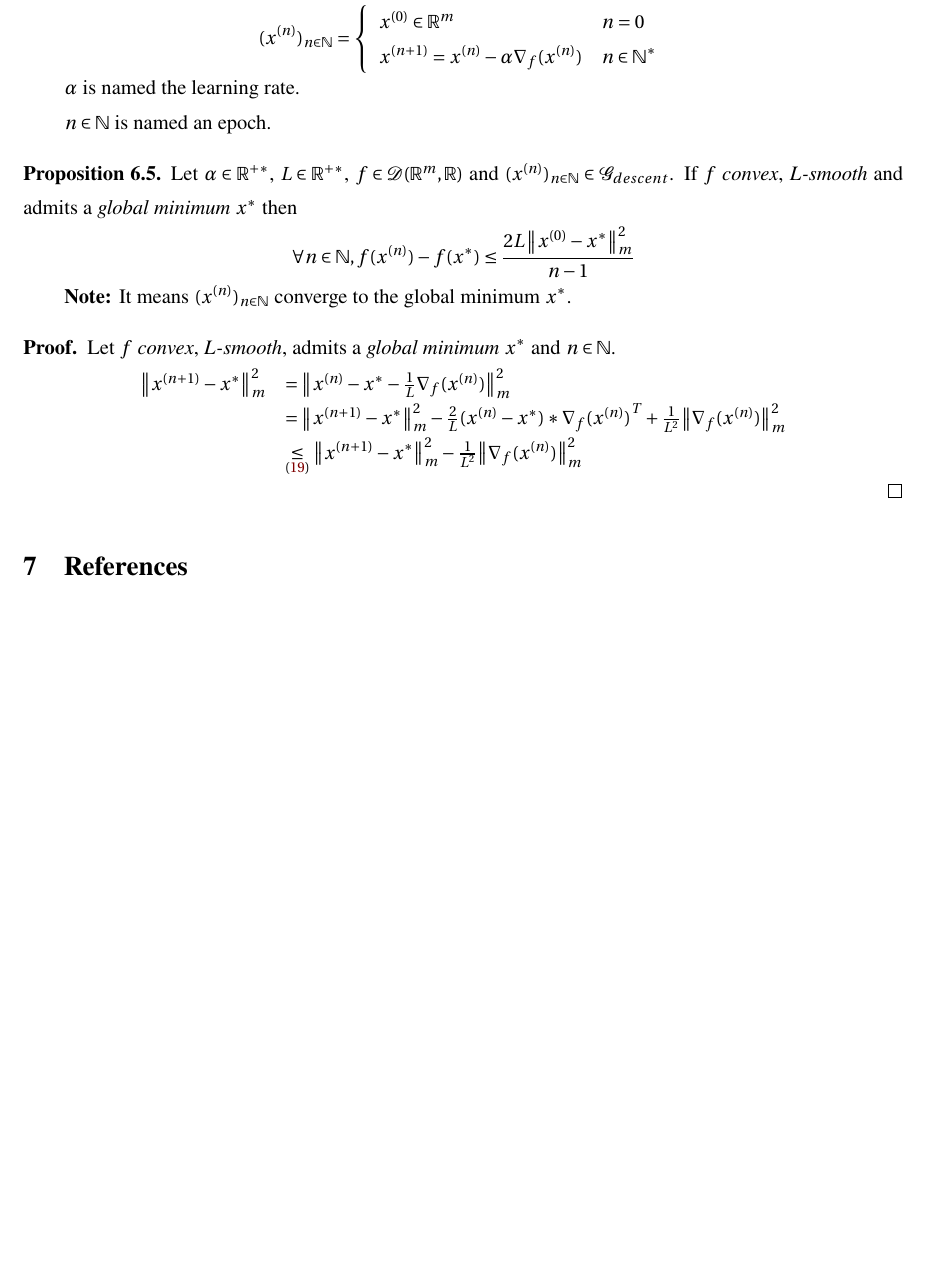
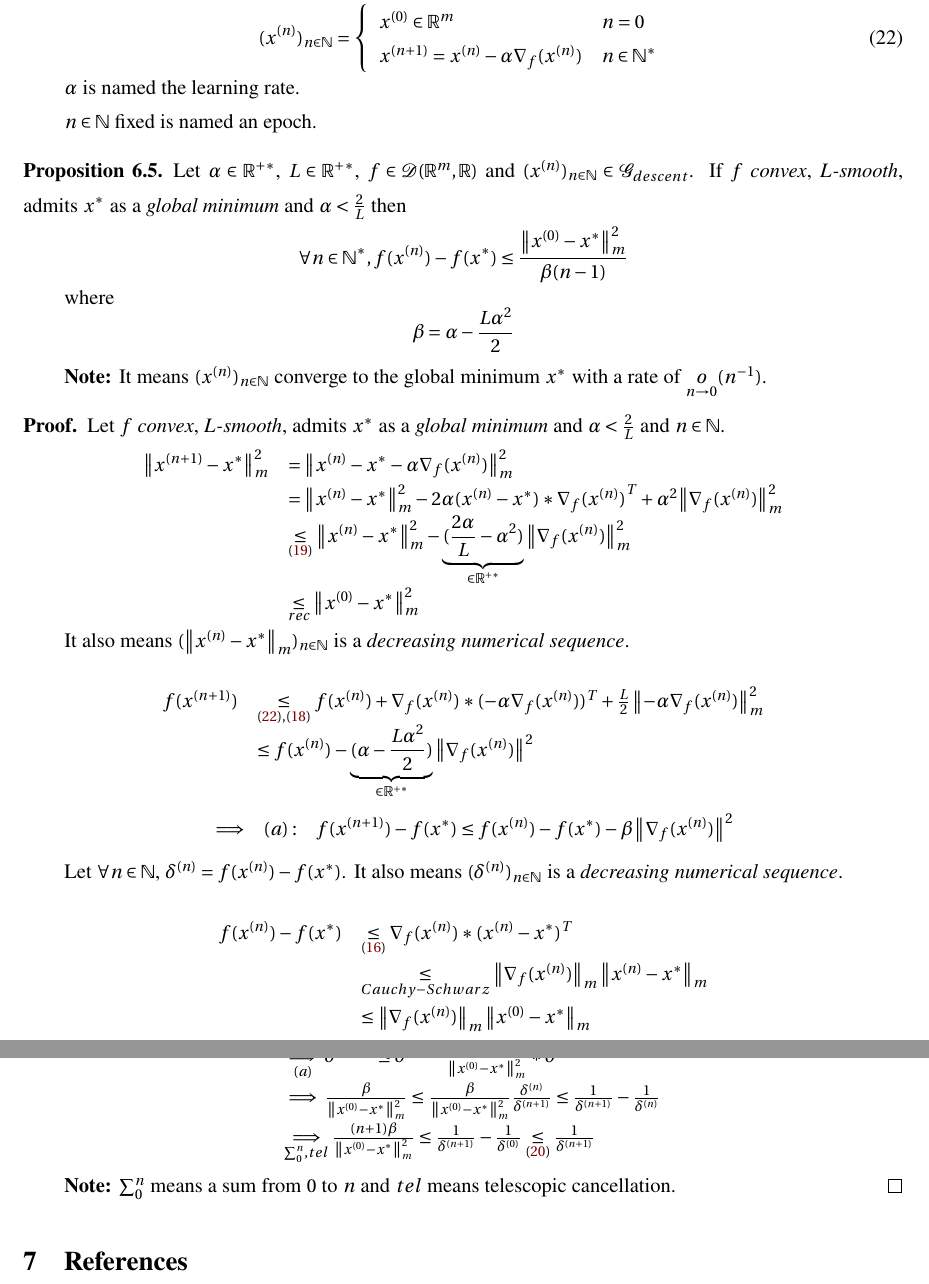
Before and after one commit to iLoveDataJjia/mathdl, a LaTeX document (mathdnn/paper.tex): part of page 14 of 14 before the commit and two parts of pages 14 and 15 of 15 after it, the two joined at a grey line, cut so that both start at the same text, the shorter picture padded with empty space. The pictures show the PDF file mathdnn/paper.pdf that the author committed with the source.

Commit message:
✨ [TEX] WIP on handling side problematic cases

```diff
--- a/mathdnn/paper.tex
+++ b/mathdnn/paper.tex
@@ -1102,32 +1102,41 @@
         x^{(n+1)} = x^{(n)} - \alpha \nabla_f(x^{(n)}) & n \in \mathbb{N}^*
       \end{array}
     \right.
-  \end{equation*} \par
+  \end{equation} \par
 
   $\alpha$ is named the learning rate. \par
-  $n \in \mathbb{N}$ is named an epoch.
+  $n \in \mathbb{N}$ fixed is named an epoch.
 \end{definition}
 
 % Vanilla gradient descent convergence
 \begin{proposition}
   {\normalfont
     Let $\alpha \in \Real^{+*}$, $L \in \Real^{+*}$, $f \in \mathcal{D}(\Real^m,\Real)$ and $(x^{(n)})_{n \in \mathbb{N}} \in \mathcal{G}_{descent}$.
-    If $f$ \textit{convex}, \textit{L-smooth} and admits a \textit{global minimum} $x^*$ then \begin{equation*}
+    If $f$ \textit{convex}, \textit{L-smooth}, admits $x^*$ as a \textit{global minimum} and $\alpha < \frac{2}{L}$ then \begin{equation*}
       \begin{gathered}
-        \forall n \in \mathbb{N}, f(x^{(n)}) - f(x^*) \leq \frac{2L\norm{x^{(0)} - x^*}^2_m}{n - 1}
+        \forall n \in \mathbb{N}^*, f(x^{(n)}) - f(x^*) \leq \frac{\norm{x^{(0)} - x^*}^2_m}{\beta(n - 1)}
       \end{gathered}
+    \end{equation*} \par where \begin{equation*}
+      \beta = \alpha - \frac{L\alpha^2}{2}
     \end{equation*}
 
-    \textbf{Note:} It means $(x^{(n)})_{n \in \mathbb{N}}$ converge to the global minimum $x^*$.
+    \textbf{Note:} It means $(x^{(n)})_{n \in \mathbb{N}}$ converge to the global minimum $x^*$ with a rate of $\underset{n \to 0}{o}(n^{-1})$.
   }
 \end{proposition}
 
 \begin{proof}
-  Let $f$ \textit{convex}, \textit{L-smooth}, admits a \textit{global minimum} $x^*$ and $n \in \mathbb{N}$.
+  Let $f$ \textit{convex}, \textit{L-smooth}, admits $x^*$ as a \textit{global minimum} and $\alpha < \frac{2}{L}$ and $n \in \mathbb{N}$.
   \begin{equation*}
     \begin{array}{ll}
-      \norm{x^{(n+1)} - x^*}^2_m  & = \norm{x^{(n)} - x^* - \frac{1}{L}{\nabla_f(x^{(n)})}}^2_m \\
-      & = \norm{x^{(n+1)} - x^*}^2_m - \frac{2}{L}(x^{(n)} - x^*)*{\nabla_f(x^{(n)})}^T + \frac{1}{L^2}{\norm{\nabla_f(x^{(n)})}^2_m} \\
-      & \underset{(\ref{prop:grad_cocoercivity})}{\leq} \norm{x^{(n+1)} - x^*}^2_m - \frac{1}{L^2}{\norm{\nabla_f(x^{(n)})}^2_m}
+      \norm{x^{(n+1)} - x^*}^2_m  & = \norm{x^{(n)} - x^* - \alpha {\nabla_f(x^{(n)})}}^2_m \\
+      & = \norm{x^{(n)} - x^*}^2_m - 2\alpha (x^{(n)} - x^*)*{\nabla_f(x^{(n)})}^T + \alpha^2 {\norm{\nabla_f(x^{(n)})}^2_m} \\
+      & \underset{(\ref{prop:grad_cocoercivity})}{\leq} \norm{x^{(n)} - x^*}^2_m
+        - \underbrace{(\frac{2\alpha}{L} - \alpha^2)}_{\in \Real^{+*}} {\norm{\nabla_f(x^{(n)})}^2_m} \\
+      & \underset{rec}{\leq} \norm{x^{(0)} - x^*}^2_m
     \end{array}
   \end{equation*} \par
+  It also means $(\norm{x^{(n)} - x^*}_m)_{n \in \mathbb{N}}$ is a \textit{decreasing numerical sequence}. \par
+
+  \begin{equation*}
+    \begin{array}{ll}
+      f(x^{(n+1)}) & \underset{(\ref{def:vanilla_grad_descent}),(\ref{prop:lsmooth_implies})}{\leq} f(x^{(n)}) + \nabla_f(x^{(n)}) * (-\alpha \nabla_f(x^{(n)}))^T + \frac{L}{2} \norm{- \alpha \nabla_f(x^{(n)})}_m^2 \\
@@ -1133,0 +1148,8 @@
+      & \implies & (a) : & f(x^{(n+1)}) - f(x^*) \leq f(x^{(n)}) - f(x^*) - \beta \norm{\nabla_f(x^{(n)})}^2
+    \end{array}
+  \end{equation*} \par
+  Let $\forall n \in \mathbb{N}$, $\delta^{(n)} = f(x^{(n)}) - f(x^*)$. It also means $(\delta^{(n)})_{n \in \mathbb{N}}$ is a \textit{decreasing numerical sequence}.
+
+  \begin{equation*}
+    \begin{array}{ll}
+      f(x^{(n)}) - f(x^*) & \underset{(\ref{prop:convex_grad})}{\leq} \nabla_f(x^{(n)}) * (x^{(n)} - x^*)^T \\
@@ -1134,3 +1167,8 @@
+        \leq \frac{1}{\delta^{(n+1)}} - \frac{1}{\delta^{(0)}}
+        \underset{(\ref{def:glob_min})}{\leq} \frac{1}{\delta^{(n+1)}}
+    \end{array}
+  \end{equation*} \par
+  \textbf{Note:} $\sum_{0}^n$ means a sum from $0$ to $n$ and $tel$ means telescopic cancellation.
 \end{proof}
 
 % Stochastic gradient descent
```
Also changed, not shown: mathdnn/paper.pdf, mathdnn/paper.tex (18 more changed lines).
